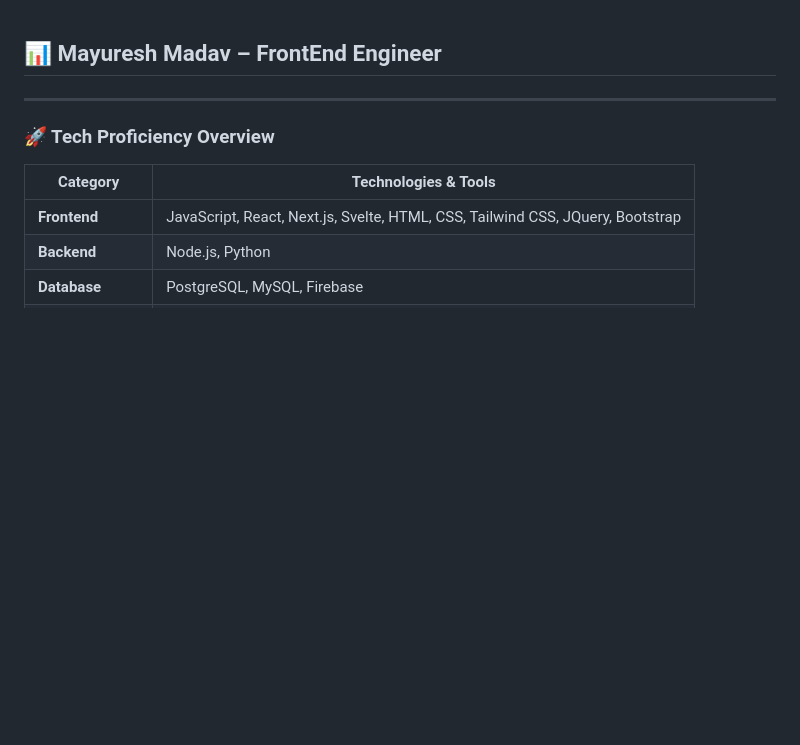
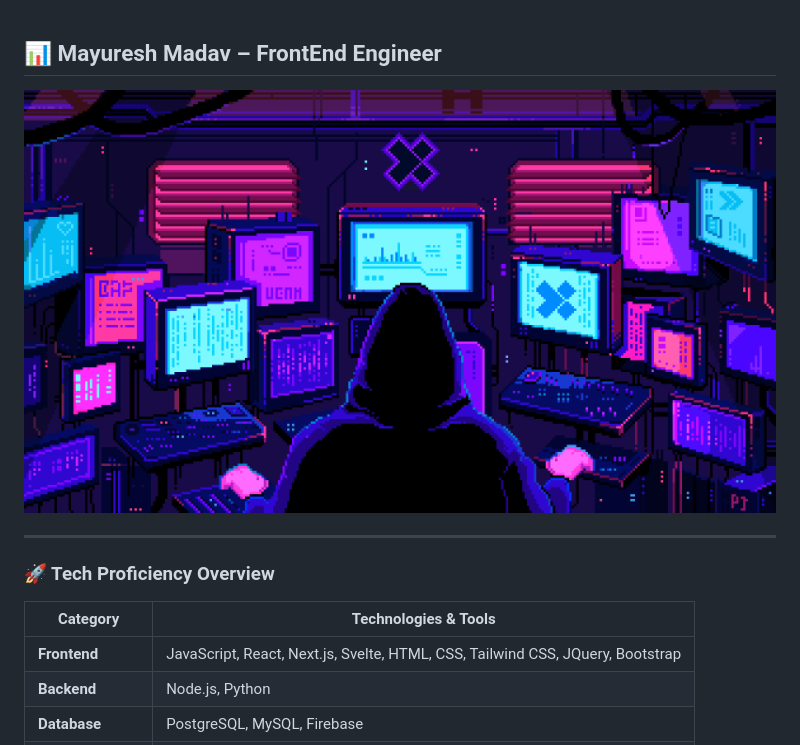
Before and after one commit to MayureshDMadav/MayureshDMadav, a Markdown page: README.md, the part around the change. Rendered like a GitHub page; blank space fills up the shorter version.

```diff
--- a/README.md
+++ b/README.md
@@ -1,7 +1,7 @@
 
 ## 📊 Mayuresh Madav – FrontEnd Engineer
 
-
+![Funny cat](https://github.com/MayureshDMadav/MayureshDMadav/blob/main/hackerimage.gif?raw=true)
 
 ---
 
```
